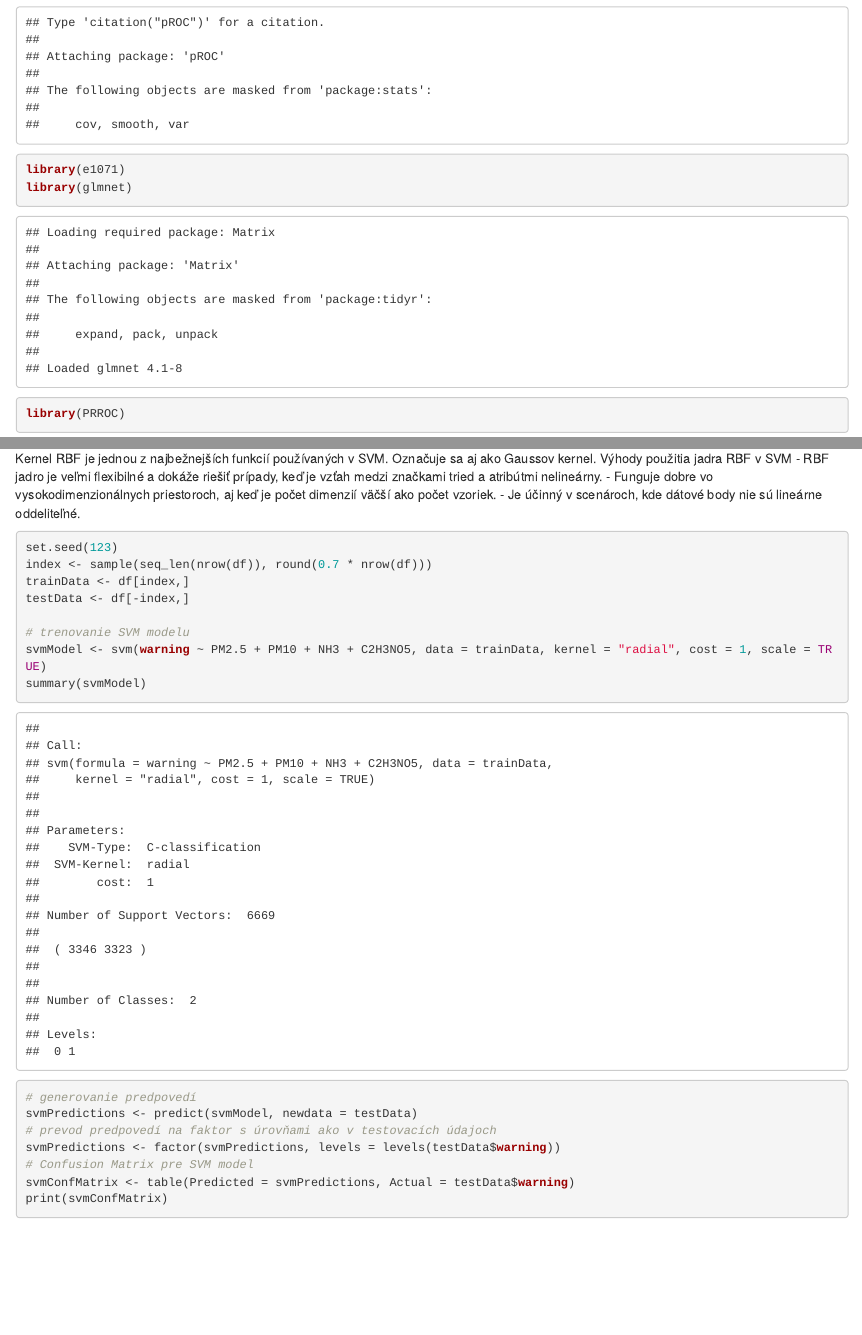
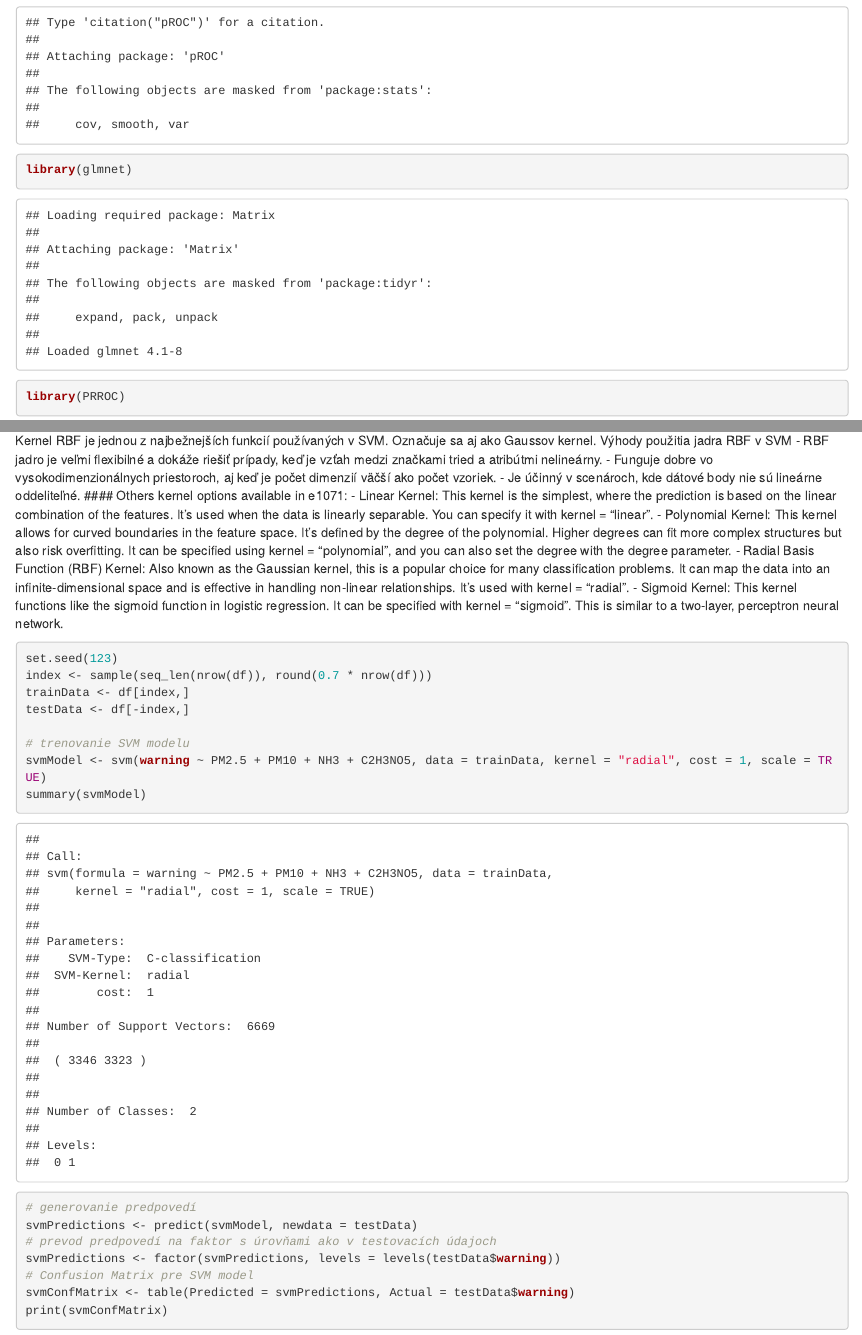
Before and after one commit to Roman-24/fiit-oznal-project, an R Markdown document (part2/analysis_and_modeling2.Rmd): the page in a window 1100 px wide, from 2880 px down, and a second part further down, joined at a grey line. The pictures show the output file part2/analysis_and_modeling2.html that the author committed with the source, opened offline.

Commit message:
kernel options

````diff
--- a/part2/analysis_and_modeling2.Rmd
+++ b/part2/analysis_and_modeling2.Rmd
@@ -68,7 +68,6 @@ library(MASS)
 library(reshape2)
 library(gridExtra)
 library(pROC)
-library(e1071)
 library(glmnet)
 library(PRROC)
 
@@ -633,6 +632,12 @@ Výhody použitia jadra RBF v SVM
 - RBF jadro je veľmi flexibilné a dokáže riešiť prípady, keď je vzťah medzi značkami tried a atribútmi nelineárny.
 - Funguje dobre vo vysokodimenzionálnych priestoroch, aj keď je počet dimenzií väčší ako počet vzoriek.
 - Je účinný v scenároch, kde dátové body nie sú lineárne oddeliteľné.
+#### Others
+kernel options available in e1071:
+- Linear Kernel: This kernel is the simplest, where the prediction is based on the linear combination of the features. It's used when the data is linearly separable. You can specify it with kernel = "linear".
+- Polynomial Kernel: This kernel allows for curved boundaries in the feature space. It's defined by the degree of the polynomial. Higher degrees can fit more complex structures but also risk overfitting. It can be specified using kernel = "polynomial", and you can also set the degree with the degree parameter.
+- Radial Basis Function (RBF) Kernel: Also known as the Gaussian kernel, this is a popular choice for many classification problems. It can map the data into an infinite-dimensional space and is effective in handling non-linear relationships. It's used with kernel = "radial".
+- Sigmoid Kernel: This kernel functions like the sigmoid function in logistic regression. It can be specified with kernel = "sigmoid". This is similar to a two-layer, perceptron neural network.
 ```{r}
 
 set.seed(123)
````
Also changed, not shown: part2/analysis_and_modeling2.html.
